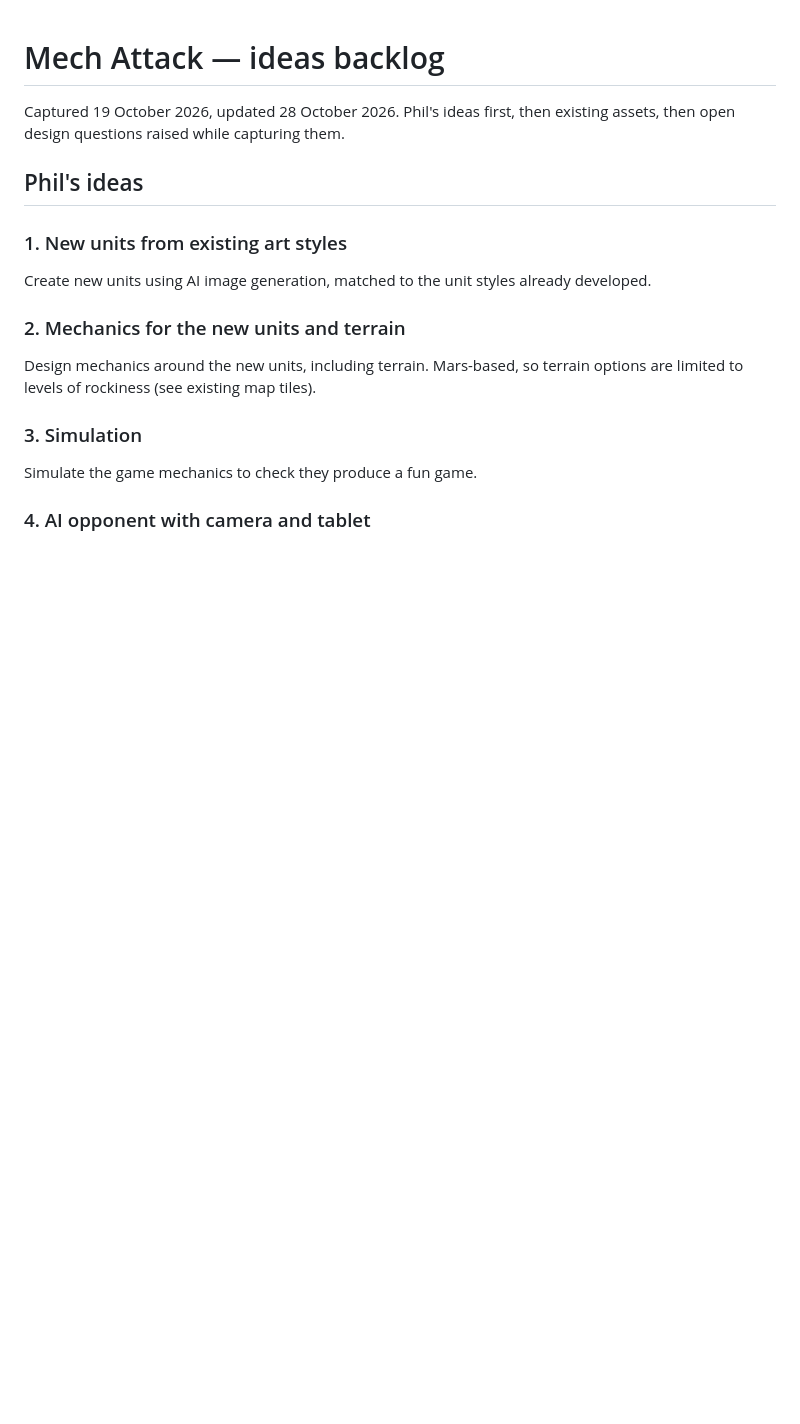
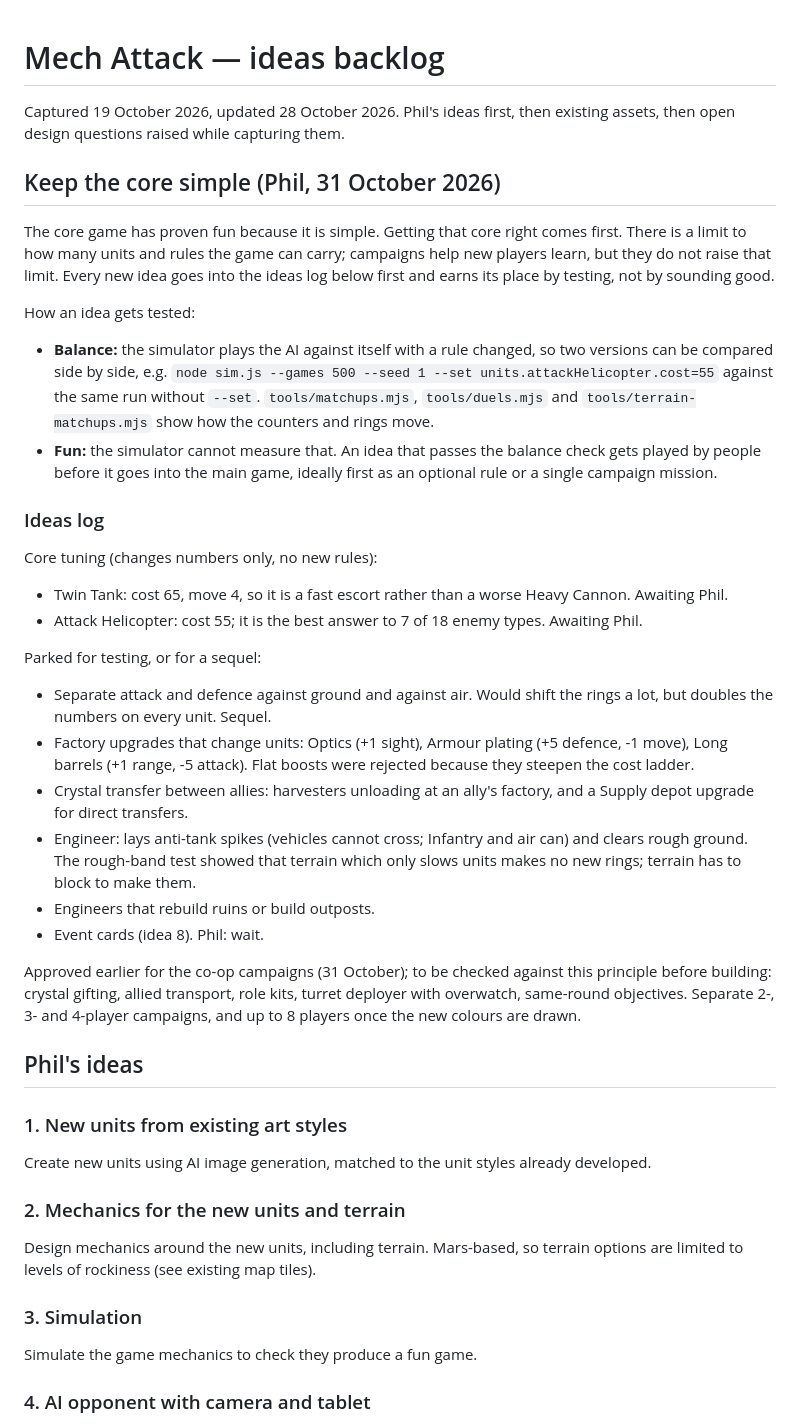
Before and after one commit to PhilOutram/mech-attack, a Markdown page: docs/ideas-backlog.md, the part around the change. Drawn GitHub-style; blank space fills up the shorter version.

Commit message:
docs: keep the core simple; ideas log of parked and pending ideas
Co-Authored-By: Claude Opus 5.5 <noreply@anthropic.com>

```diff
--- a/docs/ideas-backlog.md
+++ b/docs/ideas-backlog.md
@@ -1,6 +1,30 @@
 # Mech Attack — ideas backlog
 
 Captured 19 October 2026, updated 28 October 2026. Phil's ideas first, then existing assets, then open design questions raised while capturing them.
+
+## Keep the core simple (Phil, 31 October 2026)
+
+The core game has proven fun because it is simple. Getting that core right comes first. There is a limit to how many units and rules the game can carry; campaigns help new players learn, but they do not raise that limit. Every new idea goes into the ideas log below first and earns its place by testing, not by sounding good.
+
+How an idea gets tested:
+- **Balance:** the simulator plays the AI against itself with a rule changed, so two versions can be compared side by side, e.g. `node sim.js --games 500 --seed 1 --set units.attackHelicopter.cost=55` against the same run without `--set`. `tools/matchups.mjs`, `tools/duels.mjs` and `tools/terrain-matchups.mjs` show how the counters and rings move.
+- **Fun:** the simulator cannot measure that. An idea that passes the balance check gets played by people before it goes into the main game, ideally first as an optional rule or a single campaign mission.
+
+### Ideas log
+
+Core tuning (changes numbers only, no new rules):
+- Twin Tank: cost 65, move 4, so it is a fast escort rather than a worse Heavy Cannon. Awaiting Phil.
+- Attack Helicopter: cost 55; it is the best answer to 7 of 18 enemy types. Awaiting Phil.
+
+Parked for testing, or for a sequel:
+- Separate attack and defence against ground and against air. Would shift the rings a lot, but doubles the numbers on every unit. Sequel.
+- Factory upgrades that change units: Optics (+1 sight), Armour plating (+5 defence, -1 move), Long barrels (+1 range, -5 attack). Flat boosts were rejected because they steepen the cost ladder.
+- Crystal transfer between allies: harvesters unloading at an ally's factory, and a Supply depot upgrade for direct transfers.
+- Engineer: lays anti-tank spikes (vehicles cannot cross; Infantry and air can) and clears rough ground. The rough-band test showed that terrain which only slows units makes no new rings; terrain has to block to make them.
+- Engineers that rebuild ruins or build outposts.
+- Event cards (idea 8). Phil: wait.
+
+Approved earlier for the co-op campaigns (31 October); to be checked against this principle before building: crystal gifting, allied transport, role kits, turret deployer with overwatch, same-round objectives. Separate 2-, 3- and 4-player campaigns, and up to 8 players once the new colours are drawn.
 
 ## Phil's ideas
 
```
